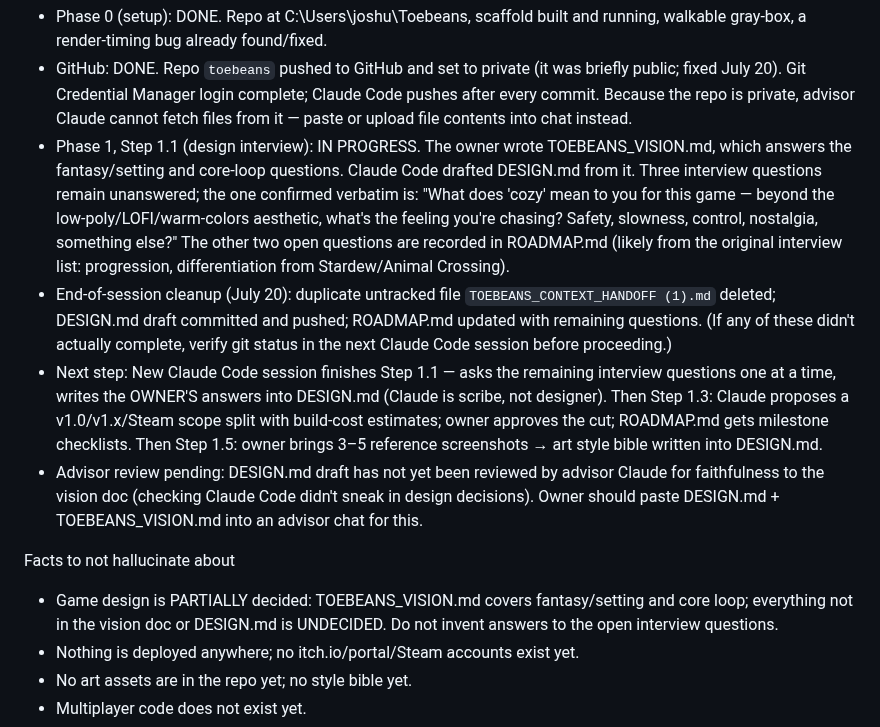
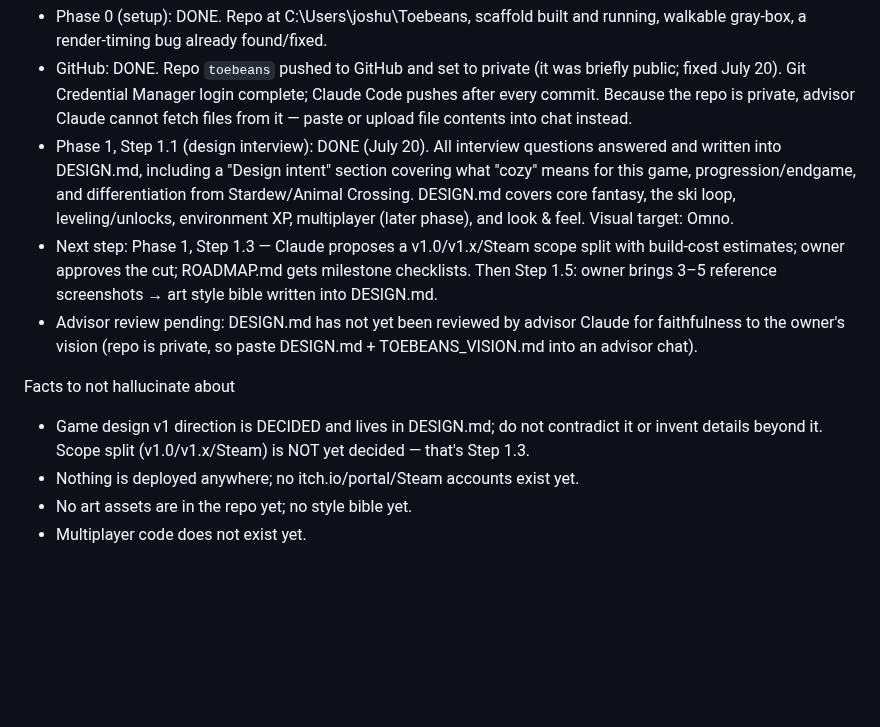
Before and after one commit to joshuawigginton11056-boop/toebeans, a Markdown page: TOEBEANS_CONTEXT_HANDOFF.md, the part around the change. Drawn GitHub-style; blank space fills up the shorter version.

Commit message:
Handoff: Step 1.1 complete

```diff
--- a/TOEBEANS_CONTEXT_HANDOFF.md
+++ b/TOEBEANS_CONTEXT_HANDOFF.md
@@ -24,14 +24,13 @@ Current status (as of July 20, 2026)
 
 * Phase 0 (setup): DONE. Repo at C:\Users\joshu\Toebeans, scaffold built and running, walkable gray-box, a render-timing bug already found/fixed.
 * GitHub: DONE. Repo `toebeans` pushed to GitHub and set to private (it was briefly public; fixed July 20). Git Credential Manager login complete; Claude Code pushes after every commit. Because the repo is private, advisor Claude cannot fetch files from it — paste or upload file contents into chat instead.
-* Phase 1, Step 1.1 (design interview): IN PROGRESS. The owner wrote TOEBEANS_VISION.md, which answers the fantasy/setting and core-loop questions. Claude Code drafted DESIGN.md from it. Three interview questions remain unanswered; the one confirmed verbatim is: "What does 'cozy' mean to you for this game — beyond the low-poly/LOFI/warm-colors aesthetic, what's the feeling you're chasing? Safety, slowness, control, nostalgia, something else?" The other two open questions are recorded in ROADMAP.md (likely from the original interview list: progression, differentiation from Stardew/Animal Crossing).
-* End-of-session cleanup (July 20): duplicate untracked file `TOEBEANS_CONTEXT_HANDOFF (1).md` deleted; DESIGN.md draft committed and pushed; ROADMAP.md updated with remaining questions. (If any of these didn't actually complete, verify git status in the next Claude Code session before proceeding.)
-* Next step: New Claude Code session finishes Step 1.1 — asks the remaining interview questions one at a time, writes the OWNER'S answers into DESIGN.md (Claude is scribe, not designer). Then Step 1.3: Claude proposes a v1.0/v1.x/Steam scope split with build-cost estimates; owner approves the cut; ROADMAP.md gets milestone checklists. Then Step 1.5: owner brings 3–5 reference screenshots → art style bible written into DESIGN.md.
-* Advisor review pending: DESIGN.md draft has not yet been reviewed by advisor Claude for faithfulness to the vision doc (checking Claude Code didn't sneak in design decisions). Owner should paste DESIGN.md + TOEBEANS_VISION.md into an advisor chat for this.
+* Phase 1, Step 1.1 (design interview): DONE (July 20). All interview questions answered and written into DESIGN.md, including a "Design intent" section covering what "cozy" means for this game, progression/endgame, and differentiation from Stardew/Animal Crossing. DESIGN.md covers core fantasy, the ski loop, leveling/unlocks, environment XP, multiplayer (later phase), and look & feel. Visual target: Omno.
+* Next step: Phase 1, Step 1.3 — Claude proposes a v1.0/v1.x/Steam scope split with build-cost estimates; owner approves the cut; ROADMAP.md gets milestone checklists. Then Step 1.5: owner brings 3–5 reference screenshots → art style bible written into DESIGN.md.
+* Advisor review pending: DESIGN.md has not yet been reviewed by advisor Claude for faithfulness to the owner's vision (repo is private, so paste DESIGN.md + TOEBEANS_VISION.md into an advisor chat).
 
 Facts to not hallucinate about
 
-* Game design is PARTIALLY decided: TOEBEANS_VISION.md covers fantasy/setting and core loop; everything not in the vision doc or DESIGN.md is UNDECIDED. Do not invent answers to the open interview questions.
+* Game design v1 direction is DECIDED and lives in DESIGN.md; do not contradict it or invent details beyond it. Scope split (v1.0/v1.x/Steam) is NOT yet decided — that's Step 1.3.
 * Nothing is deployed anywhere; no itch.io/portal/Steam accounts exist yet.
 * No art assets are in the repo yet; no style bible yet.
 * Multiplayer code does not exist yet.
```
